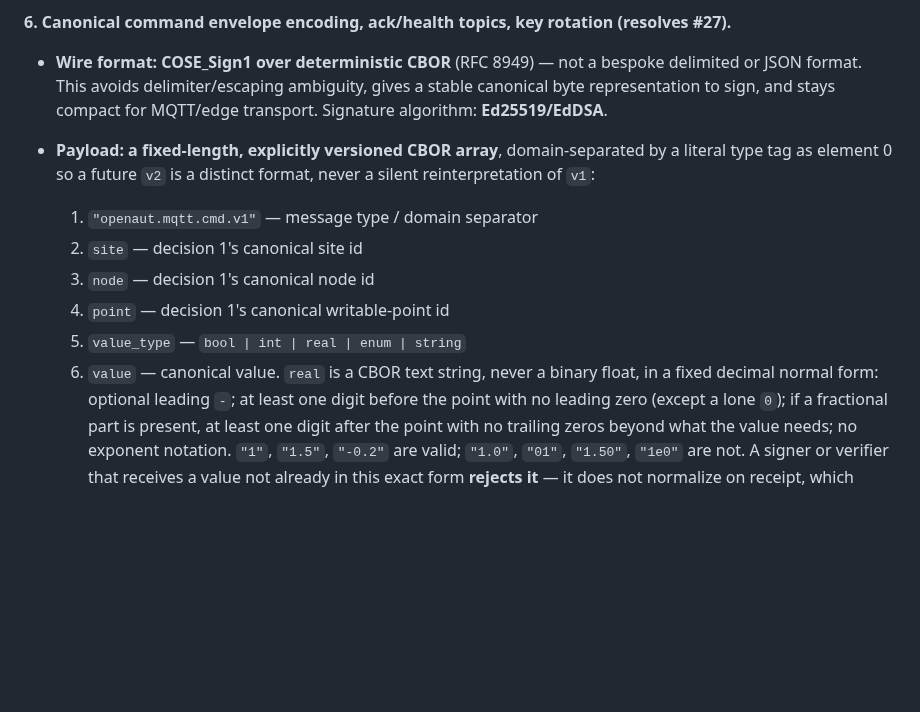
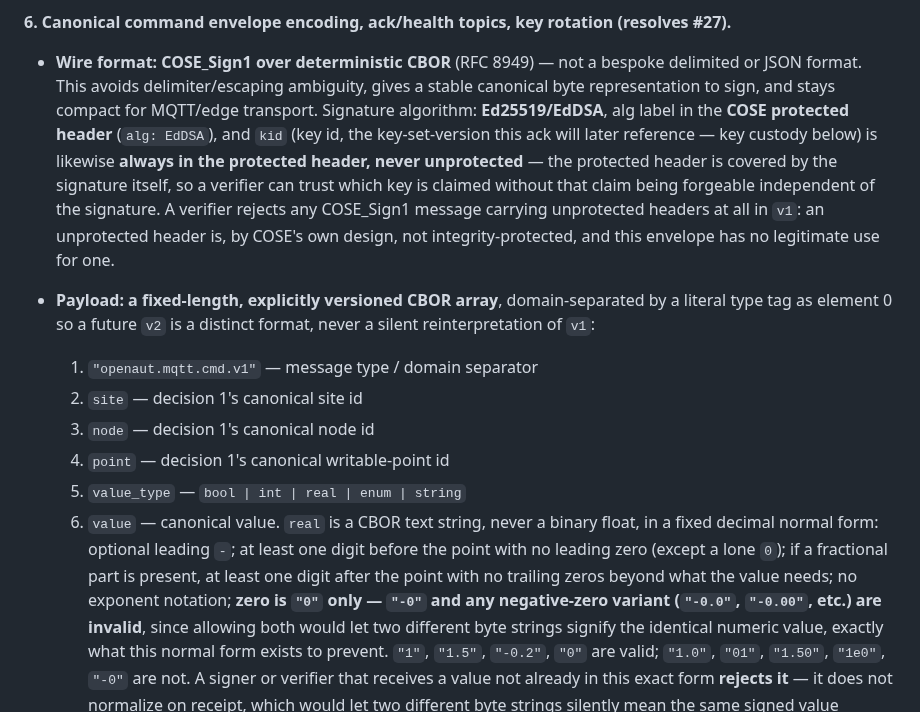
Before and after one commit to openAut/main, a Markdown page: docs/adr/0004-edge-control-writes-and-continuity.md, the part around the change. Rendered like a GitHub page; blank space fills up the shorter version.

Commit message:
adr 0004: fix round-4 review findings (negative zero, COSE header placement)
- Decision 6 real value_type: explicitly invalidate "-0" and negative-
  zero variants -- the normal form's own stated purpose (no two byte
  strings meaning the same signed value) was violated by allowing both
  "0" and "-0" to represent zero.
- Decision 6 wire format: pinned alg and kid to the COSE_Sign1 protected
  header specifically, and rejected any use of unprotected headers in v1
  -- an unprotected header isn't covered by the signature, so leaving kid
  placement unspecified could let an implementation put it somewhere
  unauthenticated, undermining the audit key-correlation the ack's
  always-present kid field depends on.

Addresses gpt-5.5's fourth review round on PR #36. Nemotron's round-4 P2
(claiming ADR 0003 Sec 2's amendment might be missing) was checked
against the actual current ADR 0003 text in main and is a false
positive -- the amendment already exists there (merged before issues
#26-29 were opened), just outside this PR's diff.

```diff
--- a/docs/adr/0004-edge-control-writes-and-continuity.md
+++ b/docs/adr/0004-edge-control-writes-and-continuity.md
@@ -373,7 +373,14 @@ existing one.
 **6. Canonical command envelope encoding, ack/health topics, key rotation (resolves #27).**
    - **Wire format: COSE_Sign1 over deterministic CBOR** (RFC 8949) — not a bespoke delimited or JSON
      format. This avoids delimiter/escaping ambiguity, gives a stable canonical byte representation to
-     sign, and stays compact for MQTT/edge transport. Signature algorithm: **Ed25519/EdDSA**.
+     sign, and stays compact for MQTT/edge transport. Signature algorithm: **Ed25519/EdDSA**, alg label
+     in the **COSE protected header** (`alg: EdDSA`), and `kid` (key id, the key-set-version this ack
+     will later reference — key custody below) is likewise **always in the protected header, never
+     unprotected** — the protected header is covered by the signature itself, so a verifier can trust
+     which key is claimed without that claim being forgeable independent of the signature. A verifier
+     rejects any COSE_Sign1 message carrying unprotected headers at all in `v1`: an unprotected header
+     is, by COSE's own design, not integrity-protected, and this envelope has no legitimate use for
+     one.
    - **Payload: a fixed-length, explicitly versioned CBOR array**, domain-separated by a literal type
      tag as element 0 so a future `v2` is a distinct format, never a silent reinterpretation of `v1`:
      1. `"openaut.mqtt.cmd.v1"` — message type / domain separator
@@ -384,8 +391,11 @@ existing one.
      6. `value` — canonical value. `real` is a CBOR text string, never a binary float, in a fixed
         decimal normal form: optional leading `-`; at least one digit before the point with no leading
         zero (except a lone `0`); if a fractional part is present, at least one digit after the point
-        with no trailing zeros beyond what the value needs; no exponent notation. `"1"`, `"1.5"`,
-        `"-0.2"` are valid; `"1.0"`, `"01"`, `"1.50"`, `"1e0"` are not. A signer or verifier that
+        with no trailing zeros beyond what the value needs; no exponent notation; **zero is `"0"` only —
+        `"-0"` and any negative-zero variant (`"-0.0"`, `"-0.00"`, etc.) are invalid**, since allowing
+        both would let two different byte strings signify the identical numeric value, exactly what
+        this normal form exists to prevent. `"1"`, `"1.5"`, `"-0.2"`, `"0"` are valid; `"1.0"`, `"01"`,
+        `"1.50"`, `"1e0"`, `"-0"` are not. A signer or verifier that
         receives a value not already in this exact form **rejects it** — it does not normalize on
         receipt, which would let two different byte strings silently mean the same signed value
         (deterministic CBOR makes the *bytes* deterministic; it does not by itself define a canonical
```
